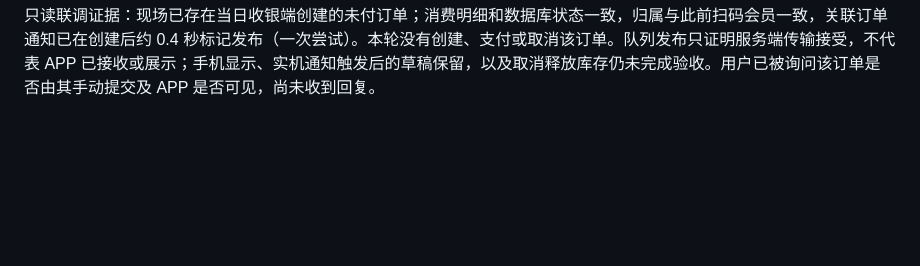
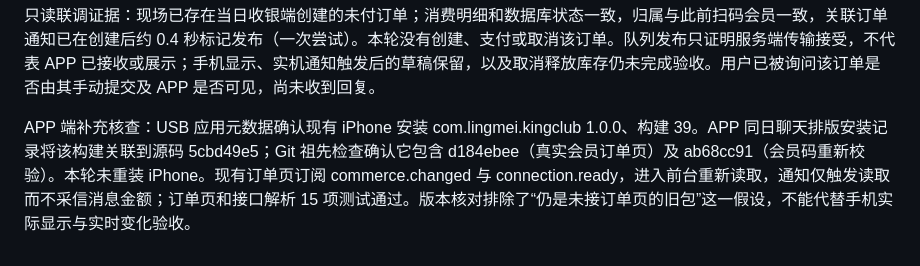
Before and after one commit to XujueKing/KINGCLUB-CASH-REGISTER, a Markdown page: docs/2026-10-01-direct-member-ordering.md, the part around the change. Rendered like a GitHub page; blank space fills up the shorter version.

Commit message:
docs(cashier): verify installed iPhone includes member order integration

```diff
--- a/docs/2026-10-01-direct-member-ordering.md
+++ b/docs/2026-10-01-direct-member-ordering.md
@@ -23,3 +23,5 @@
 后续交付更新：GitHub 连接恢复，源代码 ff6844e 已推送并核对远端。对应 ARM32 release 重新构建，拉取目标 SUNMI 当前安装包核对证书后，使用同一签名执行 install -r，返回 Success。升级后员工登录、所属门店、桌台及订单读取保留，实际截图为 1366×768 全屏且无底部安卓导航条。已安装包同时包含回执及草稿刷新修复。
 
 只读联调证据：现场已存在当日收银端创建的未付订单；消费明细和数据库状态一致，归属与此前扫码会员一致，关联订单通知已在创建后约 0.4 秒标记发布（一次尝试）。本轮没有创建、支付或取消该订单。队列发布只证明服务端传输接受，不代表 APP 已接收或展示；手机显示、实机通知触发后的草稿保留，以及取消释放库存仍未完成验收。用户已被询问该订单是否由其手动提交及 APP 是否可见，尚未收到回复。
+
+APP 端补充核查：USB 应用元数据确认现有 iPhone 安装 com.lingmei.kingclub 1.0.0、构建 39。APP 同日聊天排版安装记录将该构建关联到源码 5cbd49e5；Git 祖先检查确认它包含 d184ebee（真实会员订单页）及 ab68cc91（会员码重新校验）。本轮未重装 iPhone。现有订单页订阅 commerce.changed 与 connection.ready，进入前台重新读取，通知仅触发读取而不采信消息金额；订单页和接口解析 15 项测试通过。版本核对排除了“仍是未接订单页的旧包”这一假设，不能代替手机实际显示与实时变化验收。
```
